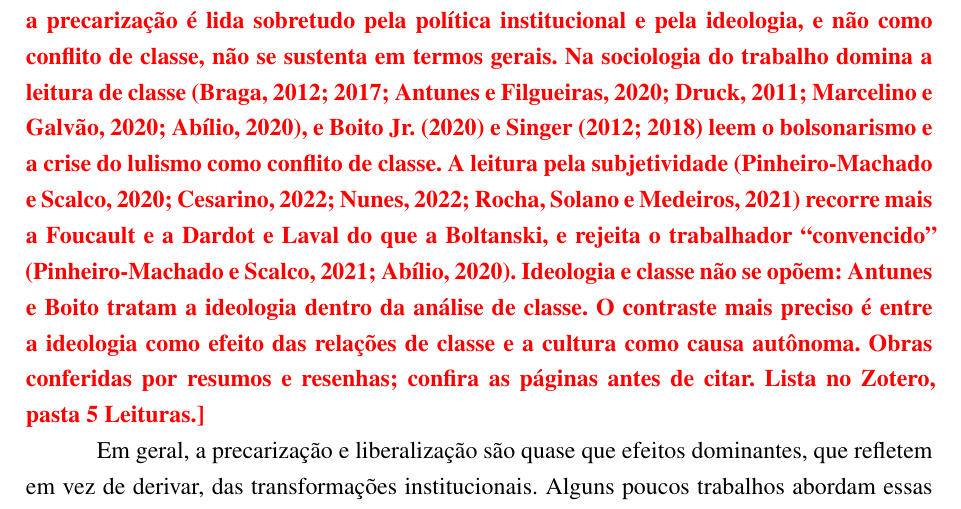
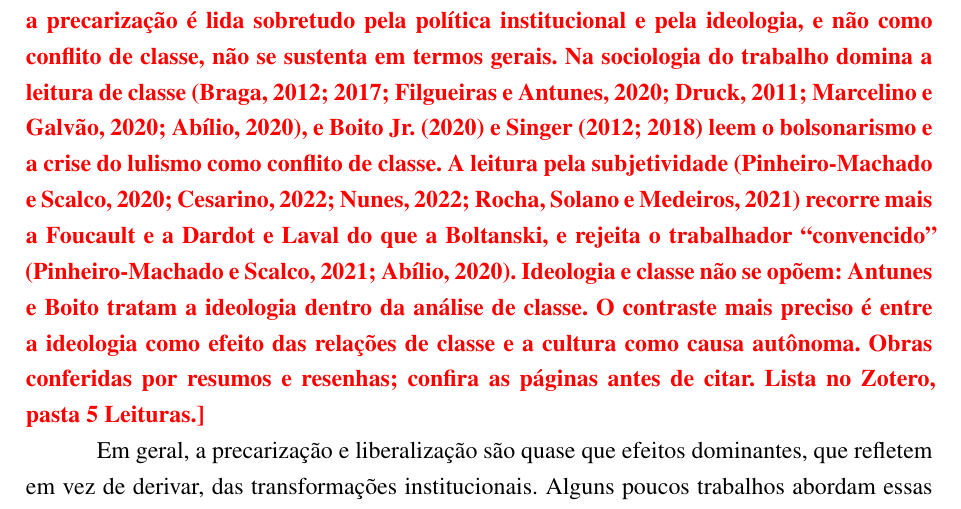
Before and after one commit to leoaucar/tese_edicao, a LaTeX thesis (main.tex, which reads chapters/02-Desindustrialização (Teoria).tex): part of page 33 of 172, cut so that both start at the same text. Compiled offline with pdfLaTeX.

Commit message:
Cap. 2: corrige ordem de autores (Filgueiras e Antunes, 2020) na nota de IA
Co-Authored-By: Claude Opus 5.5 <noreply@anthropic.com>

```diff
--- a/chapters/02-Desindustrialização (Teoria).tex
+++ b/chapters/02-Desindustrialização (Teoria).tex
@@ -292,7 +292,7 @@ Ela se conecta nessa dimensão ideológica/culturalisa a noção de empreendedor
 
 \todoaiflag{}{NOTA (IA, 2026-11-01), pasta A.5: nenhum texto da A.5 sustenta a leitura do empreendedorismo como ideologia que explica a fraqueza partidária dos trabalhadores; os dois (fonte) pedem obras de fora da pasta. O caso mais próximo na pasta é Sgorla, resenhado por Lima e Higgins (2018, pp. 16-17): a ``empresarialização de si'' de cervejeiros artesanais, via Sennett e Lahire, que trata de trajetórias, não de ideologia nem de partido. A passagem de ``disputa de classes'' para ``disputa partidária'' é a sua tese sobre a literatura: sem ao menos dois exemplos citados, fica atribuição genérica.}
 
-\todoaiflag{}{NOTA (IA, 2026-11-01), bolsonarismo e precarização: a tese de que a precarização é lida sobretudo pela política institucional e pela ideologia, e não como conflito de classe, não se sustenta em termos gerais. Na sociologia do trabalho domina a leitura de classe (Braga, 2012; 2017; Antunes e Filgueiras, 2020; Druck, 2011; Marcelino e Galvão, 2020; Abílio, 2020), e Boito Jr. (2020) e Singer (2012; 2018) leem o bolsonarismo e a crise do lulismo como conflito de classe. A leitura pela subjetividade (Pinheiro-Machado e Scalco, 2020; Cesarino, 2022; Nunes, 2022; Rocha, Solano e Medeiros, 2021) recorre mais a Foucault e a Dardot e Laval do que a Boltanski, e rejeita o trabalhador ``convencido'' (Pinheiro-Machado e Scalco, 2021; Abílio, 2020). Ideologia e classe não se opõem: Antunes e Boito tratam a ideologia dentro da análise de classe. O contraste mais preciso é entre a ideologia como efeito das relações de classe e a cultura como causa autônoma. Obras conferidas por resumos e resenhas; confira as páginas antes de citar. Lista no Zotero, pasta 5 Leituras.}
+\todoaiflag{}{NOTA (IA, 2026-11-01), bolsonarismo e precarização: a tese de que a precarização é lida sobretudo pela política institucional e pela ideologia, e não como conflito de classe, não se sustenta em termos gerais. Na sociologia do trabalho domina a leitura de classe (Braga, 2012; 2017; Filgueiras e Antunes, 2020; Druck, 2011; Marcelino e Galvão, 2020; Abílio, 2020), e Boito Jr. (2020) e Singer (2012; 2018) leem o bolsonarismo e a crise do lulismo como conflito de classe. A leitura pela subjetividade (Pinheiro-Machado e Scalco, 2020; Cesarino, 2022; Nunes, 2022; Rocha, Solano e Medeiros, 2021) recorre mais a Foucault e a Dardot e Laval do que a Boltanski, e rejeita o trabalhador ``convencido'' (Pinheiro-Machado e Scalco, 2021; Abílio, 2020). Ideologia e classe não se opõem: Antunes e Boito tratam a ideologia dentro da análise de classe. O contraste mais preciso é entre a ideologia como efeito das relações de classe e a cultura como causa autônoma. Obras conferidas por resumos e resenhas; confira as páginas antes de citar. Lista no Zotero, pasta 5 Leituras.}
 
 Em geral, a precarização e liberalização são quase que efeitos dominantes, que refletem em vez de derivar, das transformações institucionais. Alguns poucos trabalhos abordam essas transformações do ponto de vista da classe e da disputa política (fonte santos e ramalho), mas a interpretação prioritaria parece uma de que o trabalhador teria sido "convencido" -- ou quase que doutrinado -- a adotar tal modelo e, diante dessa dominação ideológica, a resistência política seria fútil (fonte).
 
```
